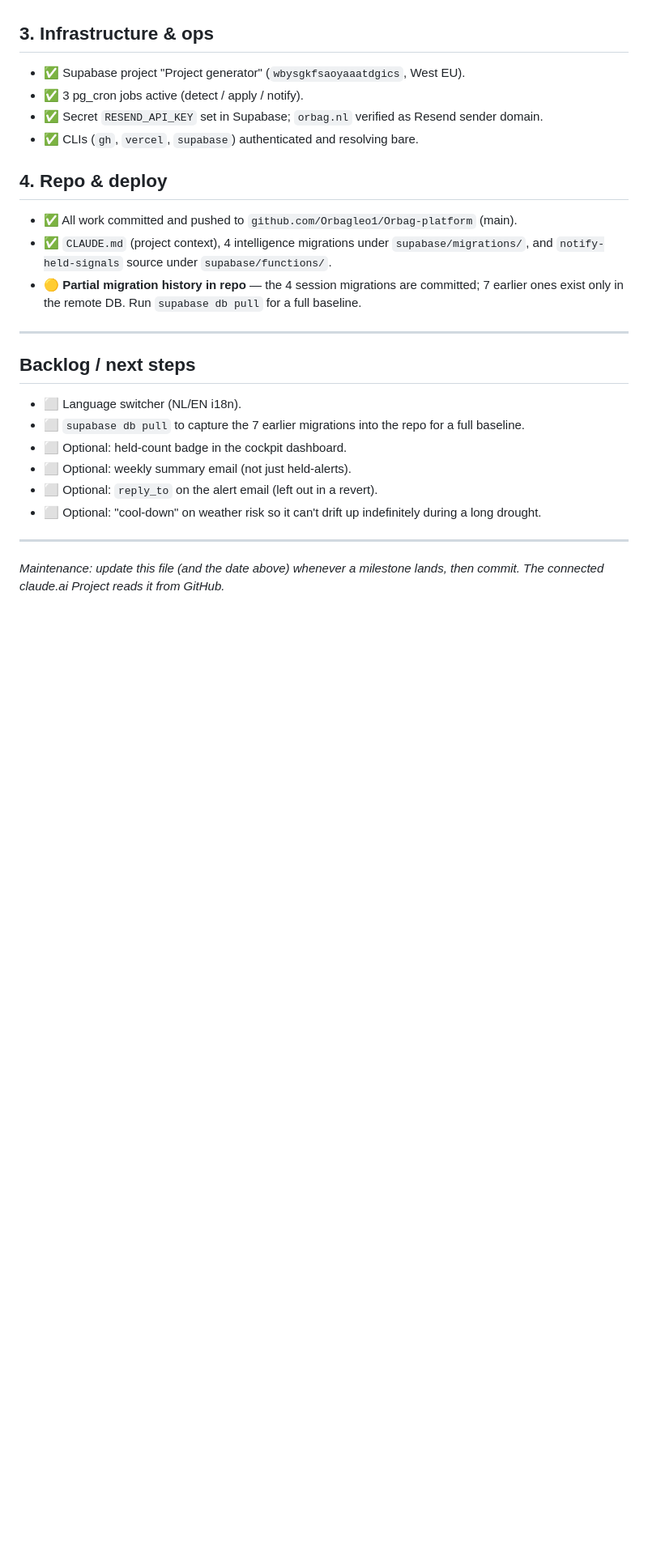
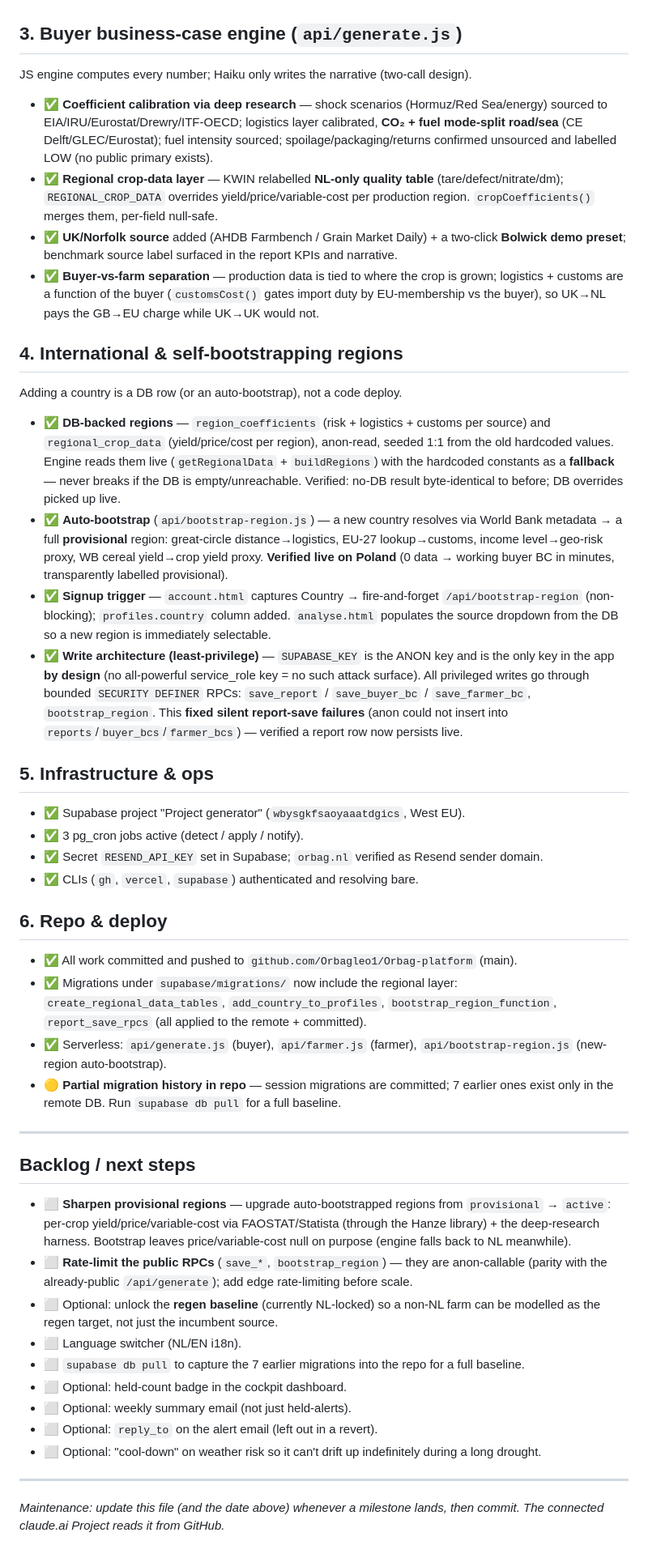
Before and after one commit to Orbagleo1/Orbag-platform, a Markdown page: STATUS.md, the part around one of its changes. Shown at 81% size. GitHub-like rendering; blank space fills up the shorter version.

Commit message:
Document regional engine, self-bootstrapping regions and write layer in STATUS
Adds STATUS sections 3 (buyer BC engine: calibration + regional crop-data layer +
UK/Bolwick + buyer-vs-farm separation) and 4 (DB-backed + auto-bootstrapping
regions, signup trigger, least-privilege SECURITY DEFINER write architecture),
renumbers infra/repo sections, and updates the backlog (sharpen provisional
regions via FAOSTAT/Hanze, rate-limit public RPCs, regen-branch unlock).

Co-Authored-By: Claude Opus 4.8 (1M context) <noreply@anthropic.com>

```diff
--- a/STATUS.md
+++ b/STATUS.md
@@ -33,20 +33,38 @@ The core automated system. Daily closed loop, no human needed in the normal case
 - ✅ **Audit log** `intelligence_apply_log` — one row per run, `held_details` lists every guardrail-blocked outlier with reason.
 - ✅ **Email alerts** via Resend → `leojansen@orbag.nl`, from `alerts@orbag.nl`. Fires only when something is held. **Verified end-to-end** (domain verified, secret set, test alert delivered).
 
-## 3. Infrastructure & ops
+## 3. Buyer business-case engine (`api/generate.js`)
+JS engine computes every number; Haiku only writes the narrative (two-call design).
+- ✅ **Coefficient calibration via deep research** — shock scenarios (Hormuz/Red Sea/energy) sourced to EIA/IRU/Eurostat/Drewry/ITF-OECD; logistics layer calibrated, **CO₂ + fuel mode-split road/sea** (CE Delft/GLEC/Eurostat); fuel intensity sourced; spoilage/packaging/returns confirmed unsourced and labelled LOW (no public primary exists).
+- ✅ **Regional crop-data layer** — KWIN relabelled **NL-only quality table** (tare/defect/nitrate/dm); `REGIONAL_CROP_DATA` overrides yield/price/variable-cost per production region. `cropCoefficients()` merges them, per-field null-safe.
+- ✅ **UK/Norfolk source** added (AHDB Farmbench / Grain Market Daily) + a two-click **Bolwick demo preset**; benchmark source label surfaced in the report KPIs and narrative.
+- ✅ **Buyer-vs-farm separation** — production data is tied to where the crop is grown; logistics + customs are a function of the buyer (`customsCost()` gates import duty by EU-membership vs the buyer), so UK→NL pays the GB→EU charge while UK→UK would not.
+
+## 4. International & self-bootstrapping regions
+Adding a country is a DB row (or an auto-bootstrap), not a code deploy.
+- ✅ **DB-backed regions** — `region_coefficients` (risk + logistics + customs per source) and `regional_crop_data` (yield/price/cost per region), anon-read, seeded 1:1 from the old hardcoded values. Engine reads them live (`getRegionalData` + `buildRegions`) with the hardcoded constants as a **fallback** — never breaks if the DB is empty/unreachable. Verified: no-DB result byte-identical to before; DB overrides picked up live.
+- ✅ **Auto-bootstrap** (`api/bootstrap-region.js`) — a new country resolves via World Bank metadata → a full **provisional** region: great-circle distance→logistics, EU-27 lookup→customs, income level→geo-risk proxy, WB cereal yield→crop yield proxy. **Verified live on Poland** (0 data → working buyer BC in minutes, transparently labelled provisional).
+- ✅ **Signup trigger** — `account.html` captures Country → fire-and-forget `/api/bootstrap-region` (non-blocking); `profiles.country` column added. `analyse.html` populates the source dropdown from the DB so a new region is immediately selectable.
+- ✅ **Write architecture (least-privilege)** — `SUPABASE_KEY` is the ANON key and is the only key in the app **by design** (no all-powerful service_role key = no such attack surface). All privileged writes go through bounded `SECURITY DEFINER` RPCs: `save_report` / `save_buyer_bc` / `save_farmer_bc`, `bootstrap_region`. This **fixed silent report-save failures** (anon could not insert into `reports`/`buyer_bcs`/`farmer_bcs`) — verified a report row now persists live.
+
+## 5. Infrastructure & ops
 - ✅ Supabase project "Project generator" (`wbysgkfsaoyaaatdgics`, West EU).
 - ✅ 3 pg_cron jobs active (detect / apply / notify).
 - ✅ Secret `RESEND_API_KEY` set in Supabase; `orbag.nl` verified as Resend sender domain.
 - ✅ CLIs (`gh`, `vercel`, `supabase`) authenticated and resolving bare.
 
-## 4. Repo & deploy
+## 6. Repo & deploy
 - ✅ All work committed and pushed to `github.com/Orbagleo1/Orbag-platform` (main).
-- ✅ `CLAUDE.md` (project context), 4 intelligence migrations under `supabase/migrations/`, and `notify-held-signals` source under `supabase/functions/`.
-- 🟡 **Partial migration history in repo** — the 4 session migrations are committed; 7 earlier ones exist only in the remote DB. Run `supabase db pull` for a full baseline.
+- ✅ Migrations under `supabase/migrations/` now include the regional layer: `create_regional_data_tables`, `add_country_to_profiles`, `bootstrap_region_function`, `report_save_rpcs` (all applied to the remote + committed).
+- ✅ Serverless: `api/generate.js` (buyer), `api/farmer.js` (farmer), `api/bootstrap-region.js` (new-region auto-bootstrap).
+- 🟡 **Partial migration history in repo** — session migrations are committed; 7 earlier ones exist only in the remote DB. Run `supabase db pull` for a full baseline.
 
 ---
 
 ## Backlog / next steps
+- ⬜ **Sharpen provisional regions** — upgrade auto-bootstrapped regions from `provisional` → `active`: per-crop yield/price/variable-cost via FAOSTAT/Statista (through the Hanze library) + the deep-research harness. Bootstrap leaves price/variable-cost null on purpose (engine falls back to NL meanwhile).
+- ⬜ **Rate-limit the public RPCs** (`save_*`, `bootstrap_region`) — they are anon-callable (parity with the already-public `/api/generate`); add edge rate-limiting before scale.
+- ⬜ Optional: unlock the **regen baseline** (currently NL-locked) so a non-NL farm can be modelled as the regen target, not just the incumbent source.
 - ⬜ Language switcher (NL/EN i18n).
 - ⬜ `supabase db pull` to capture the 7 earlier migrations into the repo for a full baseline.
 - ⬜ Optional: held-count badge in the cockpit dashboard.
```
Also changed, not shown: other parts of STATUS.md (+1 -1 lines).
